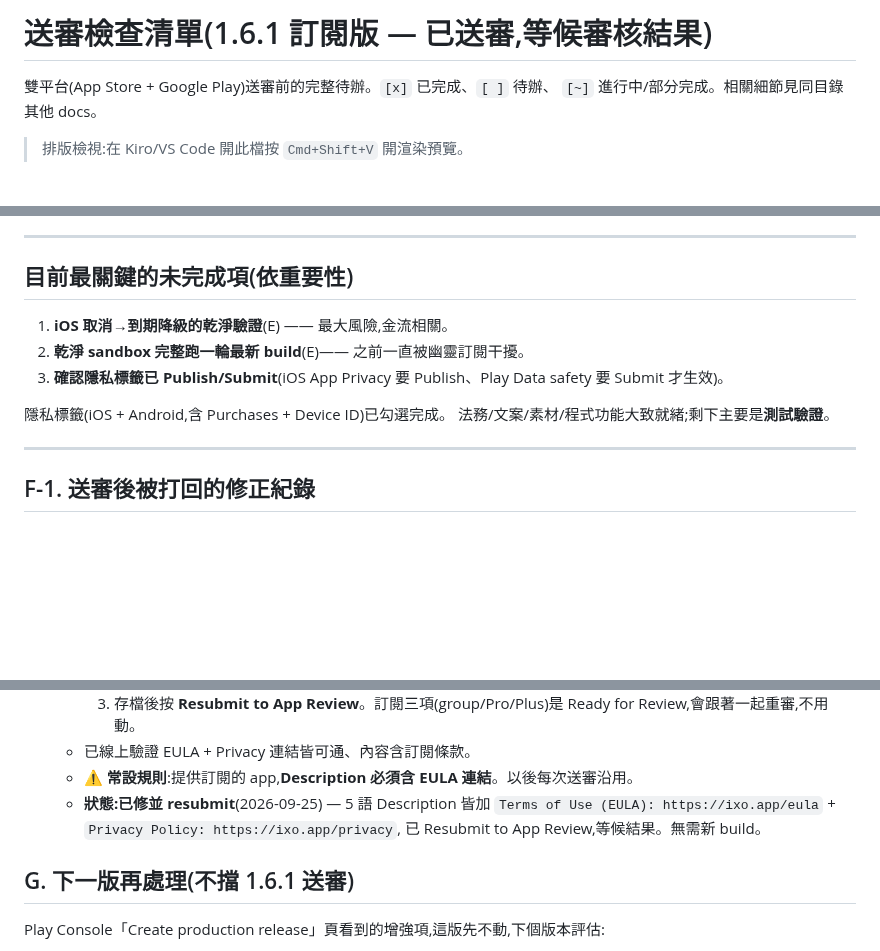
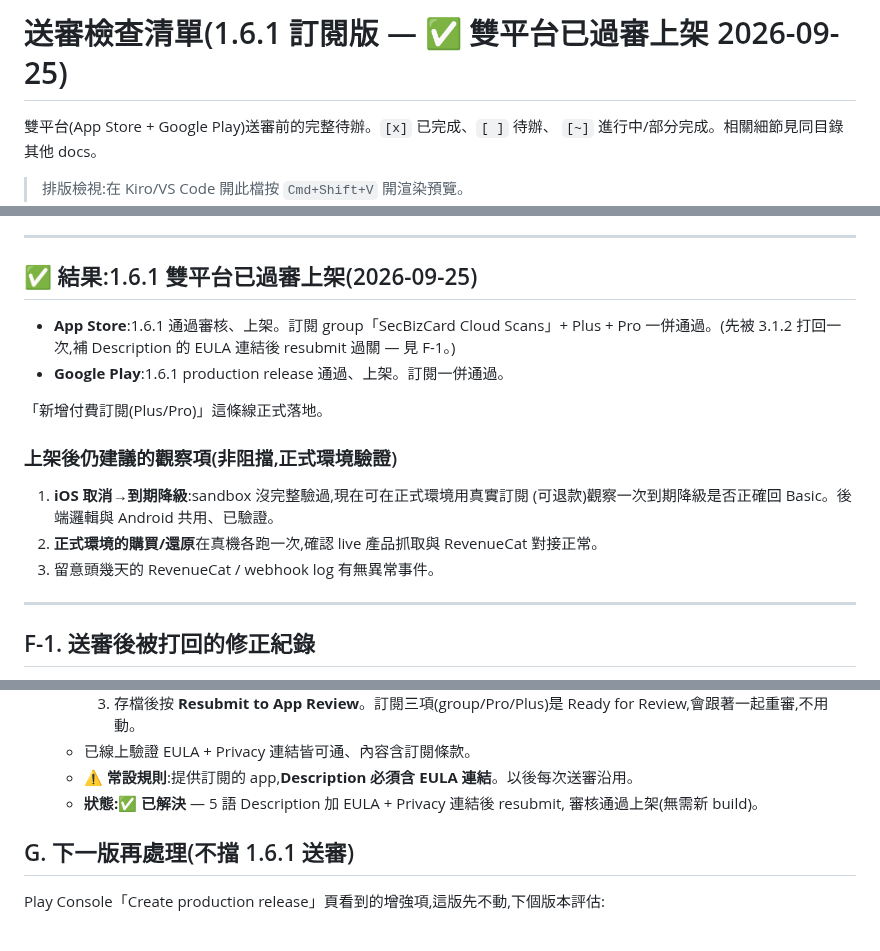
Before and after one commit to CokeFever/SecBizCard-Apps, a Markdown page: docs/submission_checklist.md, 3 parts joined by grey strips. Drawn GitHub-style; blank space fills up the shorter version.

Commit message:
docs: 1.6.1 approved & live on both stores — subscription launch shipped

```diff
--- a/docs/submission_checklist.md
+++ b/docs/submission_checklist.md
@@ -1,4 +1,4 @@
-# 送審檢查清單(1.6.1 訂閱版 — 已送審,等候審核結果)
+# 送審檢查清單(1.6.1 訂閱版 — ✅ 雙平台已過審上架 2026-09-25)
 
 雙平台(App Store + Google Play)送審前的完整待辦。`[x]` 已完成、`[ ]` 待辦、
 `[~]` 進行中/部分完成。相關細節見同目錄其他 docs。
@@ -64,14 +64,19 @@
 
 ---
 
-## 目前最關鍵的未完成項(依重要性)
+## ✅ 結果:1.6.1 雙平台已過審上架(2026-09-25)
 
-1. **iOS 取消→到期降級的乾淨驗證**(E) —— 最大風險,金流相關。
-2. **乾淨 sandbox 完整跑一輪最新 build**(E)—— 之前一直被幽靈訂閱干擾。
-3. **確認隱私標籤已 Publish/Submit**(iOS App Privacy 要 Publish、Play Data safety 要 Submit 才生效)。
+- **App Store**:1.6.1 通過審核、上架。訂閱 group「SecBizCard Cloud Scans」+
+  Plus + Pro 一併通過。(先被 3.1.2 打回一次,補 Description 的 EULA 連結後 resubmit 過關 — 見 F-1。)
+- **Google Play**:1.6.1 production release 通過、上架。訂閱一併通過。
 
-隱私標籤(iOS + Android,含 Purchases + Device ID)已勾選完成。
-法務/文案/素材/程式功能大致就緒;剩下主要是**測試驗證**。
+「新增付費訂閱(Plus/Pro)」這條線正式落地。
+
+### 上架後仍建議的觀察項(非阻擋,正式環境驗證)
+1. **iOS 取消→到期降級**:sandbox 沒完整驗過,現在可在正式環境用真實訂閱
+   (可退款)觀察一次到期降級是否正確回 Basic。後端邏輯與 Android 共用、已驗證。
+2. **正式環境的購買/還原**在真機各跑一次,確認 live 產品抓取與 RevenueCat 對接正常。
+3. 留意頭幾天的 RevenueCat / webhook log 有無異常事件。
 
 ---
 
@@ -90,9 +95,8 @@
        Ready for Review,會跟著一起重審,不用動。
   - 已線上驗證 EULA + Privacy 連結皆可通、內容含訂閱條款。
   - ⚠️ **常設規則**:提供訂閱的 app,**Description 必須含 EULA 連結**。以後每次送審沿用。
-  - **狀態:已修並 resubmit**(2026-09-25) — 5 語 Description 皆加
-    `Terms of Use (EULA): https://ixo.app/eula` + `Privacy Policy: https://ixo.app/privacy`,
-    已 Resubmit to App Review,等候結果。無需新 build。
+  - **狀態:✅ 已解決** — 5 語 Description 加 EULA + Privacy 連結後 resubmit,
+    審核通過上架(無需新 build)。
 
 ## G. 下一版再處理(不擋 1.6.1 送審)
 
```
